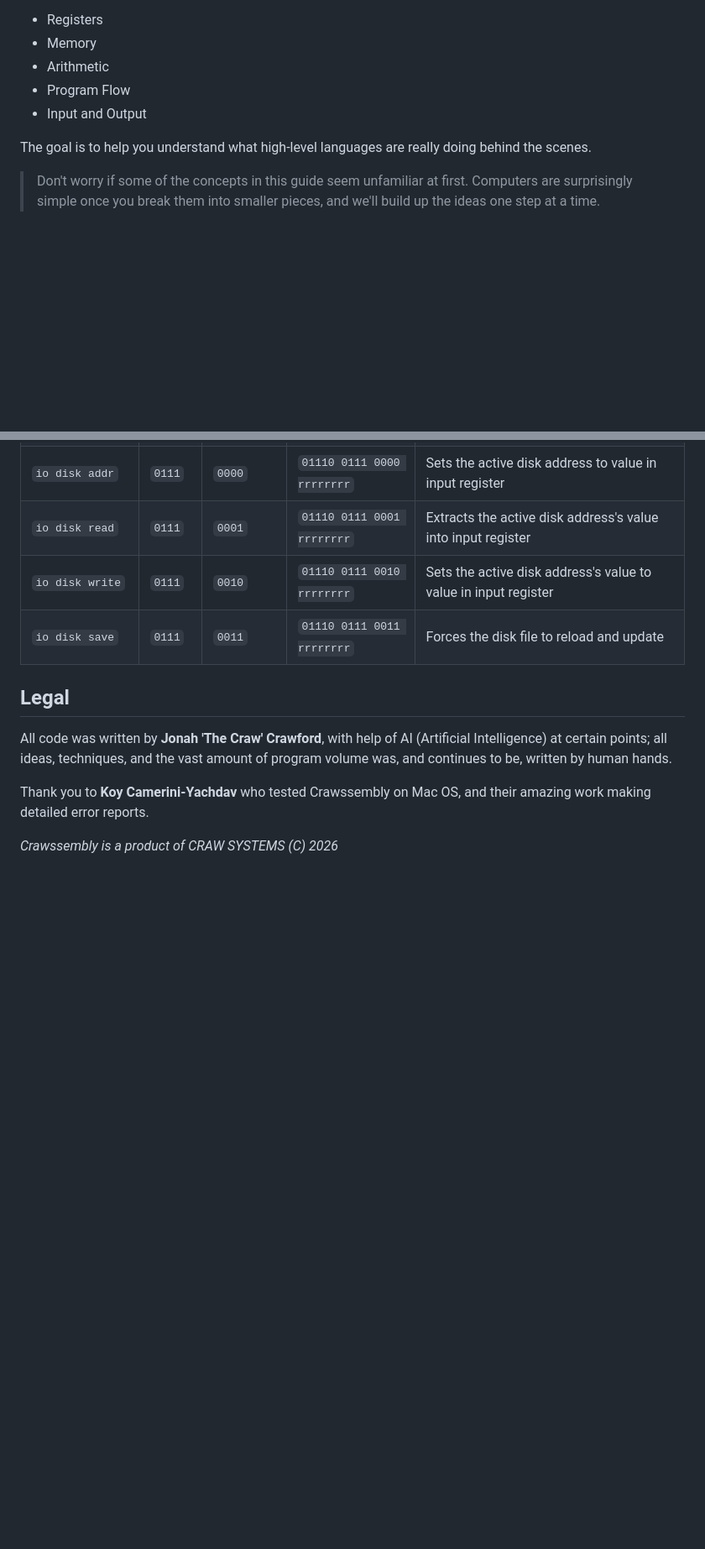
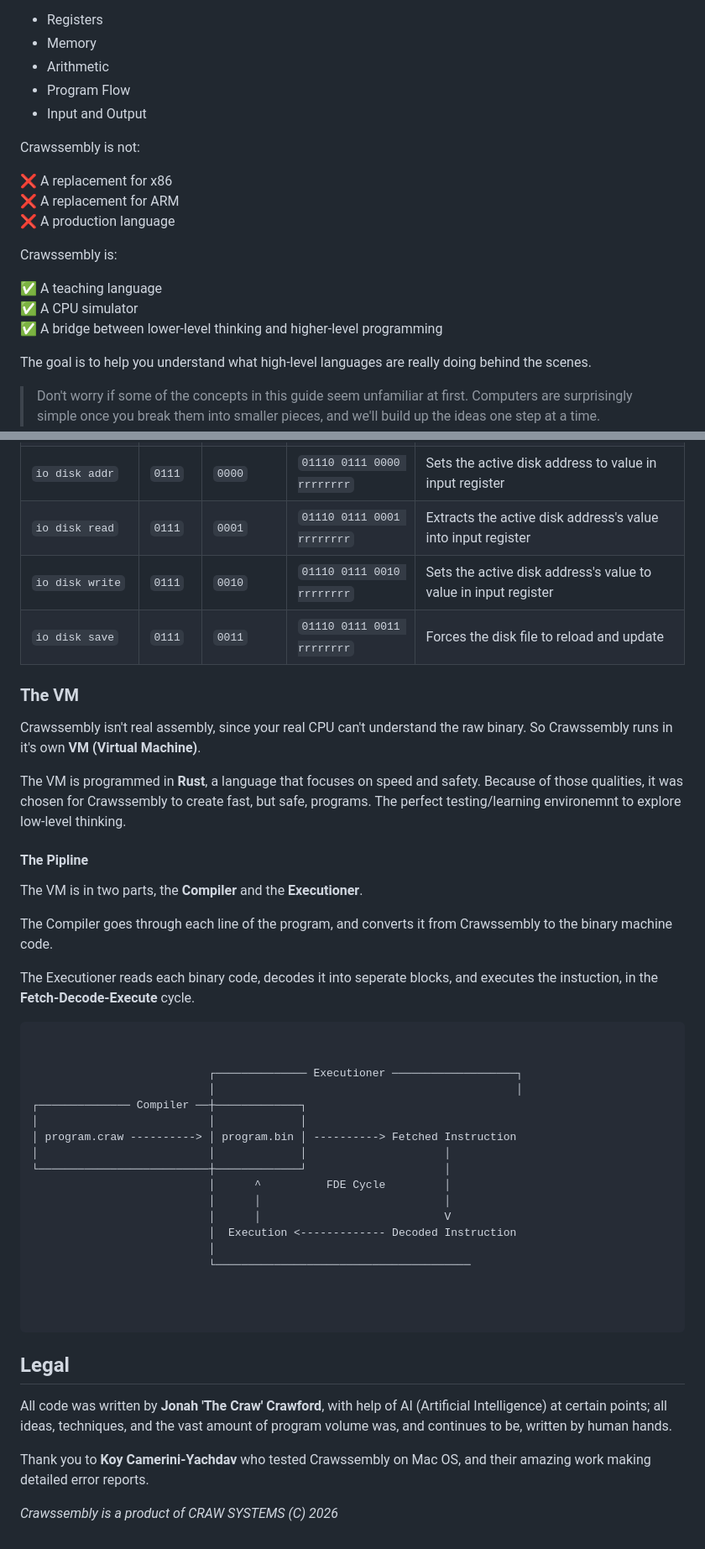
Before and after one commit to Jonah-Crawford/Crawssembly, a Markdown page: README.md, 2 parts joined by grey strips. Shown at 84% size. Drawn GitHub-style; blank space fills up the shorter version.

Commit message:
Regular Update

````diff
--- a/README.md
+++ b/README.md
@@ -128,6 +129,18 @@ Crawssembly removes much of the complexity while preserving the core ideas:
 - Arithmetic
 - Program Flow
 - Input and Output
+
+Crawssembly is not:
+
+❌ A replacement for x86
+❌ A replacement for ARM
+❌ A production language
+
+Crawssembly is:
+
+✅ A teaching language
+✅ A CPU simulator
+✅ A bridge between lower-level thinking and higher-level programming
 
 The goal is to help you understand what high-level languages are really doing behind the scenes.
 
@@ -1687,15 +1700,40 @@ Most instructions follow the form of `00 000 00000000 00000000`
 | `io disk write` | `0111` | `0010` | `01110 0111 0010 rrrrrrrr` | Sets the active disk address's value to value in input register |
 | `io disk save` | `0111` | `0011` | `01110 0111 0011 rrrrrrrr` | Forces the disk file to reload and update |
 
-
-
-
-
-
-
-
-
-
+### The VM
+
+Crawssembly isn't real assembly, since your real CPU can't understand the raw binary. So Crawssembly runs in it's own **VM (Virtual Machine)**.
+
+The VM is programmed in **Rust**, a language that focuses on speed and safety. Because of those qualities, it was chosen for Crawssembly to create fast, but safe, programs. The perfect testing/learning environemnt to explore low-level thinking.
+
+#### The Pipline
+
+The VM is in two parts, the **Compiler** and the **Executioner**.
+
+The Compiler goes through each line of the program, and converts it from Crawssembly to the binary machine code.
+
+The Executioner reads each binary code, decodes it into seperate blocks, and executes the instuction, in the **Fetch-Decode-Execute** cycle.
+
+```
+
+
+                           ┌────────────── Executioner ───────────────────┐
+                           │                                              │
+┌────────────── Compiler ──┼─────────────┐
+│                          │             │
+│ program.craw ----------> │ program.bin │ ----------> Fetched Instruction
+│                          │             │                     │
+└──────────────────────────┼─────────────┘                     │
+                           │      ^          FDE Cycle         │
+                           │      │                            │
+                           │      │                            V
+                           │  Execution <------------- Decoded Instruction
+                           │
+                           └───────────────────────────────────────
+
+
+
+```
 
 
 
````
Also changed, not shown: other parts of README.md (+1 -0 lines).
